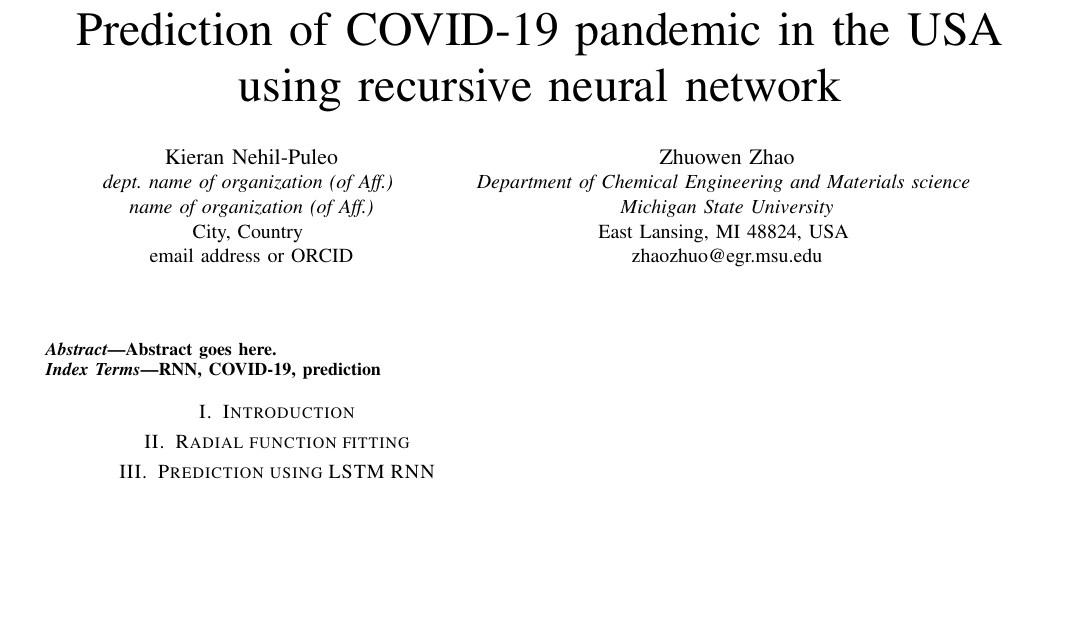
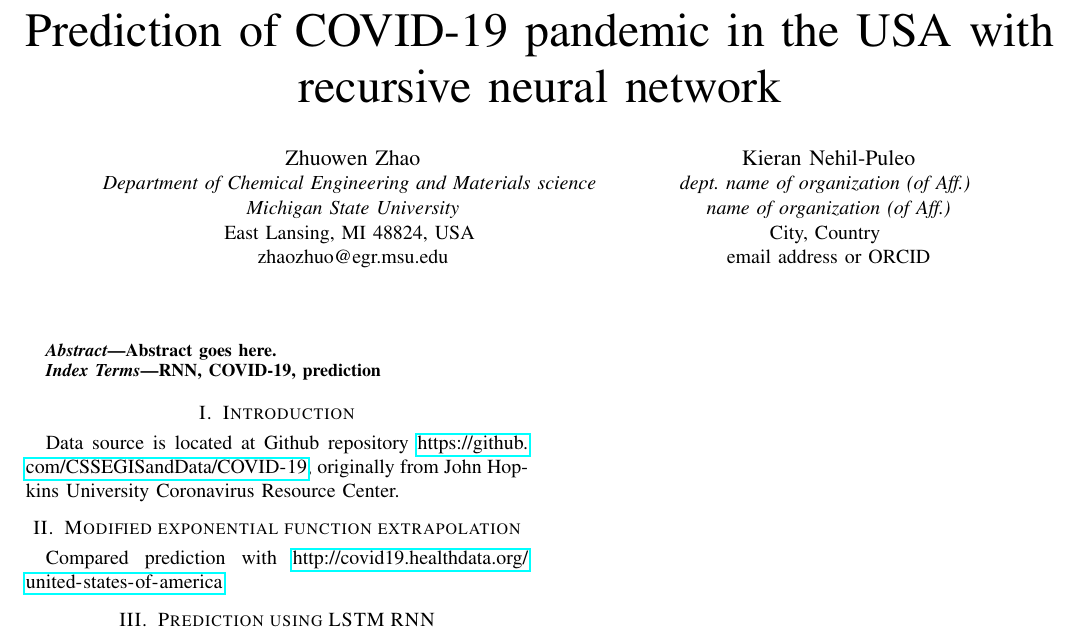
Before and after one commit to zhuowenzhao/COVID19-prediction, a LaTeX paper (term_paper/term_paper.ltx): part of the page, cut so that both start at the same text, the shorter picture padded with empty space. Compiled offline with pdfLaTeX.

Commit message:
updated writing

```diff
--- a/term_paper/term_paper.ltx
+++ b/term_paper/term_paper.ltx
@@ -2,6 +2,7 @@
 \IEEEoverridecommandlockouts
 % The preceding line is only needed to identify funding in the first footnote. If that is unneeded, please comment it out.
 \usepackage{cite}
+\usepackage{hyperref}
 \usepackage{amsmath,amssymb,amsfonts}
 \usepackage{algorithmic}
 \usepackage{lipsum}
@@ -18,19 +19,21 @@
 
 \begin{document}
 
-\title{Prediction of COVID-19 pandemic in the USA using recursive neural network}
+\title{Prediction of COVID-19 pandemic in the USA with recursive neural network}
 
-\author{\IEEEauthorblockN{Kieran Nehil-Puleo}
-\IEEEauthorblockA{\textit{dept. name of organization (of Aff.)} \\
-\textit{name of organization (of Aff.)}\\
-City, Country \\
-email address or ORCID}
-\and
+\author{
 \IEEEauthorblockN{Zhuowen Zhao}
 \IEEEauthorblockA{\textit{Department of Chemical Engineering and Materials science} \\
 \textit{Michigan State University}\\
 East Lansing, MI 48824, USA \\
 zhaozhuo@egr.msu.edu}
+\and
+\IEEEauthorblockN{Kieran Nehil-Puleo}
+\IEEEauthorblockA{\textit{dept. name of organization (of Aff.)} \\
+\textit{name of organization (of Aff.)}\\
+City, Country \\
+email address or ORCID}
+
 }
 
 \maketitle
@@ -46,8 +49,9 @@ RNN, COVID-19, prediction
 
 
 \section{Introduction}
-
-\section{Radial function fitting}
+Data source is located at Github repository \url{https://github.com/CSSEGISandData/COVID-19}, originally from John Hopkins University Coronavirus Resource Center.
+\section{Modified exponential function extrapolation}
+Compared prediction with \url{http://covid19.healthdata.org/united-states-of-america}
 
 \section{Prediction using LSTM RNN}
 
```
